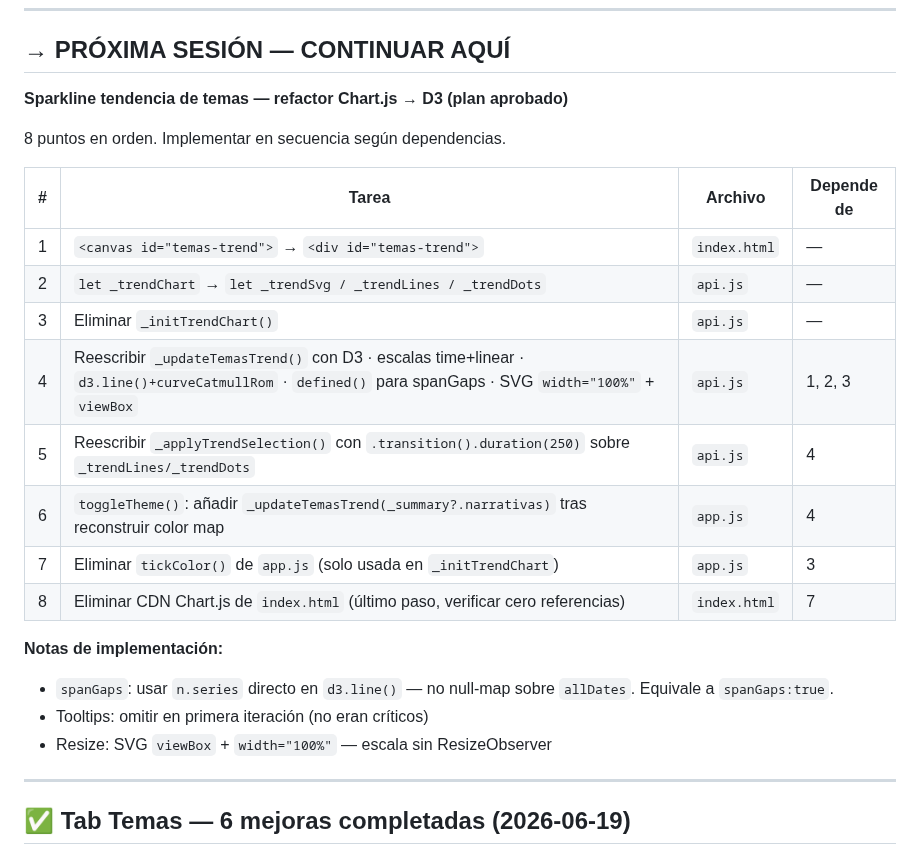
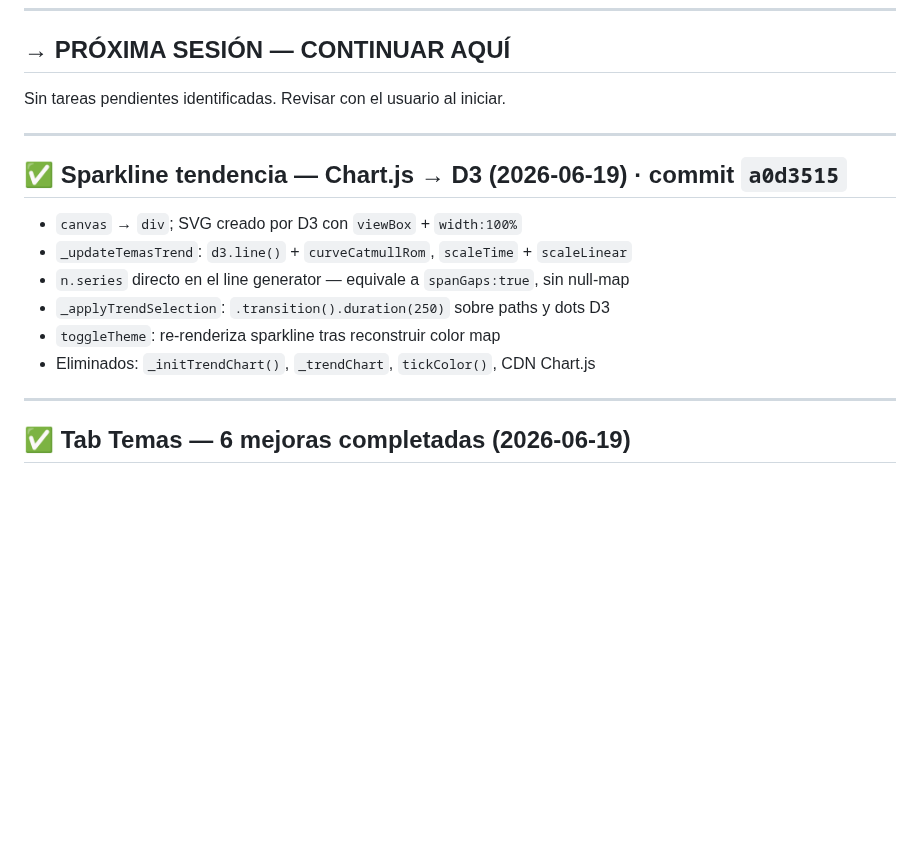
Before and after one commit to asinorum/qontexto-dashboard, a Markdown page: ESTADO.md, the part around the change. Rendered like a GitHub page; blank space fills up the shorter version.

Commit message:
docs: ESTADO.md — sparkline D3 completado
Co-Authored-By: Claude Sonnet 4.6 <noreply@anthropic.com>

```diff
--- a/ESTADO.md
+++ b/ESTADO.md
@@ -11,25 +11,18 @@ Deploy: `https://qontexto.com`
 
 ## → PRÓXIMA SESIÓN — CONTINUAR AQUÍ
 
-**Sparkline tendencia de temas — refactor Chart.js → D3 (plan aprobado)**
+Sin tareas pendientes identificadas. Revisar con el usuario al iniciar.
 
-8 puntos en orden. Implementar en secuencia según dependencias.
+---
 
-| # | Tarea | Archivo | Depende de |
-|---|---|---|---|
-| 1 | `<canvas id="temas-trend">` → `<div id="temas-trend">` | `index.html` | — |
-| 2 | `let _trendChart` → `let _trendSvg / _trendLines / _trendDots` | `api.js` | — |
-| 3 | Eliminar `_initTrendChart()` | `api.js` | — |
-| 4 | Reescribir `_updateTemasTrend()` con D3 · escalas time+linear · `d3.line()+curveCatmullRom` · `defined()` para spanGaps · SVG `width="100%"` + `viewBox` | `api.js` | 1, 2, 3 |
-| 5 | Reescribir `_applyTrendSelection()` con `.transition().duration(250)` sobre `_trendLines/_trendDots` | `api.js` | 4 |
-| 6 | `toggleTheme()`: añadir `_updateTemasTrend(_summary?.narrativas)` tras reconstruir color map | `app.js` | 4 |
-| 7 | Eliminar `tickColor()` de `app.js` (solo usada en `_initTrendChart`) | `app.js` | 3 |
-| 8 | Eliminar CDN Chart.js de `index.html` (último paso, verificar cero referencias) | `index.html` | 7 |
+## ✅ Sparkline tendencia — Chart.js → D3 (2026-06-19) · commit `a0d3515`
 
-**Notas de implementación:**
-- `spanGaps`: usar `n.series` directo en `d3.line()` — no null-map sobre `allDates`. Equivale a `spanGaps:true`.
-- Tooltips: omitir en primera iteración (no eran críticos)
-- Resize: SVG `viewBox` + `width="100%"` — escala sin ResizeObserver
+- `canvas` → `div`; SVG creado por D3 con `viewBox` + `width:100%`
+- `_updateTemasTrend`: `d3.line()` + `curveCatmullRom`, `scaleTime` + `scaleLinear`
+- `n.series` directo en el line generator — equivale a `spanGaps:true`, sin null-map
+- `_applyTrendSelection`: `.transition().duration(250)` sobre paths y dots D3
+- `toggleTheme`: re-renderiza sparkline tras reconstruir color map
+- Eliminados: `_initTrendChart()`, `_trendChart`, `tickColor()`, CDN Chart.js
 
 ---
 
```
